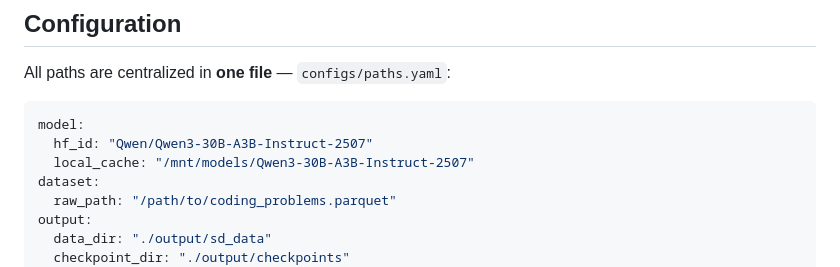
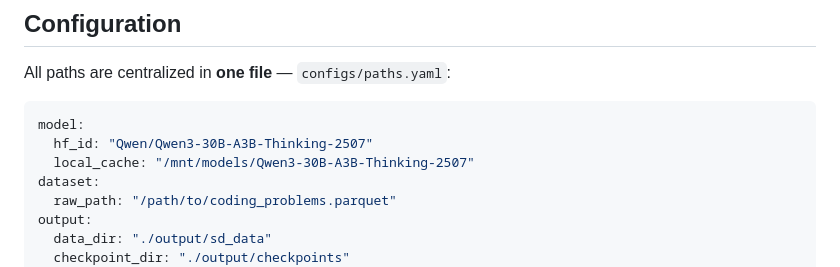
Before and after one commit to yzjiao/DuST, a Markdown page: README.md, the part around the change. GitHub-like rendering.

Commit message:
Fix base model reference in README config example

````diff
--- a/README.md
+++ b/README.md
@@ -84,8 +84,8 @@ All paths are centralized in **one file** — `configs/paths.yaml`:
 
 ```yaml
 model:
-  hf_id: "Qwen/Qwen3-30B-A3B-Instruct-2507"
-  local_cache: "/mnt/models/Qwen3-30B-A3B-Instruct-2507"
+  hf_id: "Qwen/Qwen3-30B-A3B-Thinking-2507"
+  local_cache: "/mnt/models/Qwen3-30B-A3B-Thinking-2507"
 dataset:
   raw_path: "/path/to/coding_problems.parquet"
 output:
````
